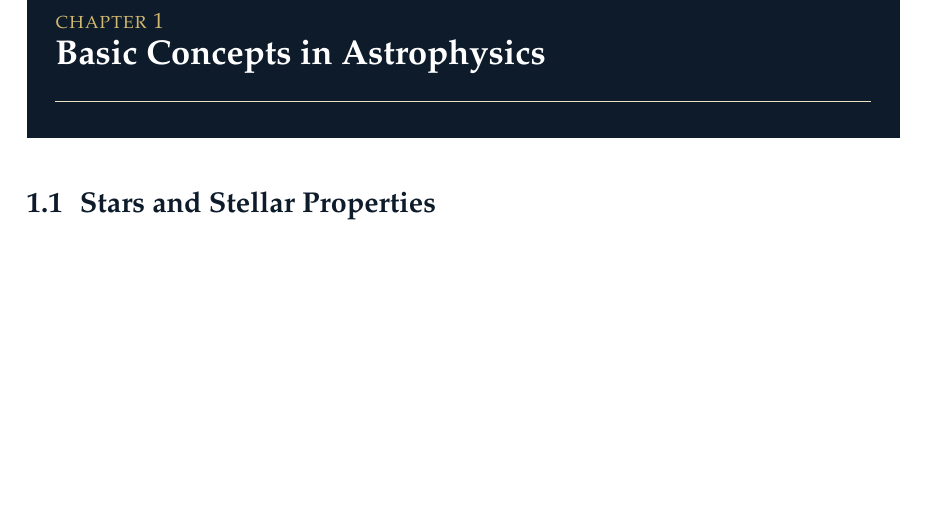
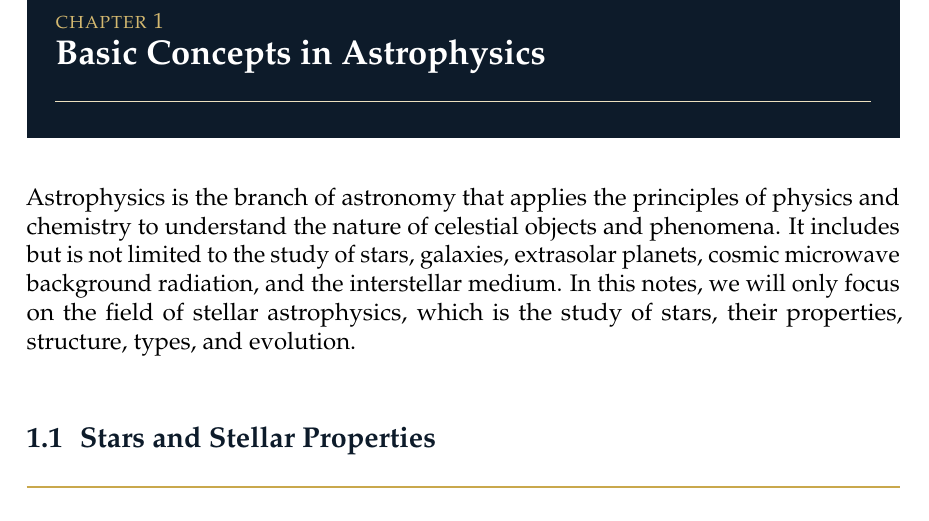
Before and after one commit to AuTomatoc-Ti/phys3071-Astrophysics-notes, a LaTeX thesis (main.tex, which reads chapters/ch01_basics.tex): part of page 8 of 32, cut so that both start at the same text, the shorter picture padded with empty space. Compiled offline with pdfLaTeX.

Commit message:
modify ch01

```diff
--- a/chapters/ch01_basics.tex
+++ b/chapters/ch01_basics.tex
@@ -2,8 +2,9 @@
 %  CHAPTER 1: BASICS CONCEPTS IN ASTROPHYSICS
 % ══════════════════════════════════════════════════════════════════════════════
 \chapter{Basic Concepts in Astrophysics}
-
+Astrophysics is the branch of astronomy that applies the principles of physics and chemistry to understand the nature of celestial objects and phenomena. It includes but is not limited to the study of stars, galaxies, extrasolar planets, cosmic microwave background radiation, and the interstellar medium. In this notes, we will only focus on the field of stellar astrophysics, which is the study of stars, their properties, structure, types, and evolution.
 % ═════════════════════════════════════════════════════════════════════════════
+\bigskip\noindent
 \section{Stars and Stellar Properties}
 \begin{foundation}
     In this notes, we define a star as a celestial object that is:
```
Also changed, not shown: main.pdf.
